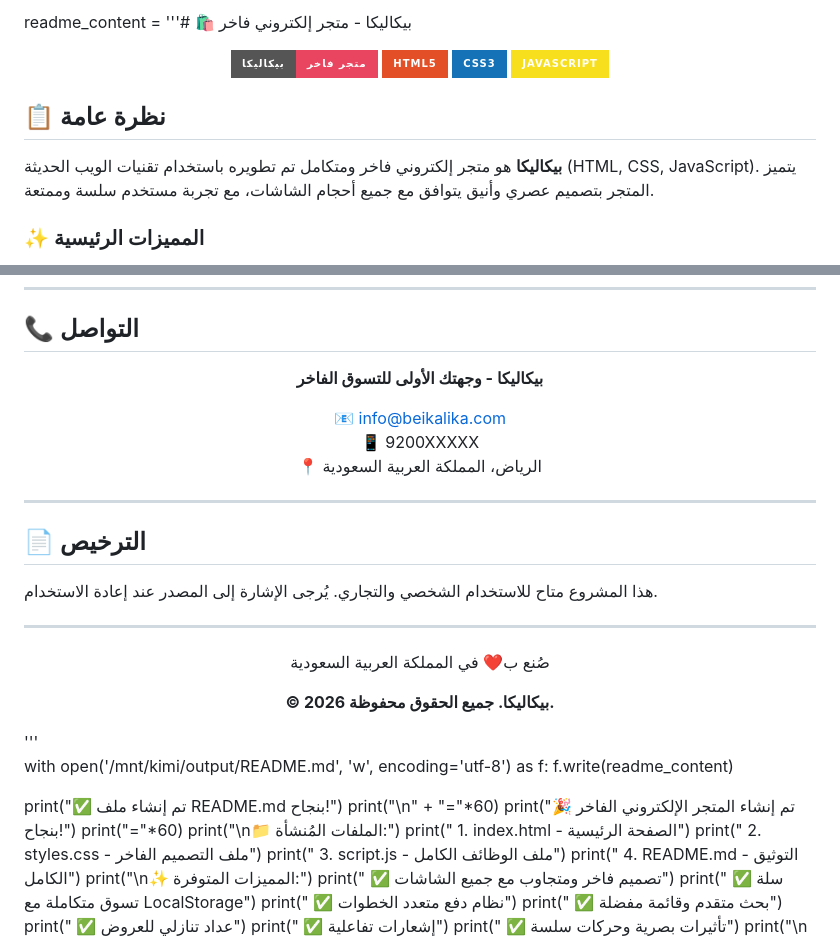
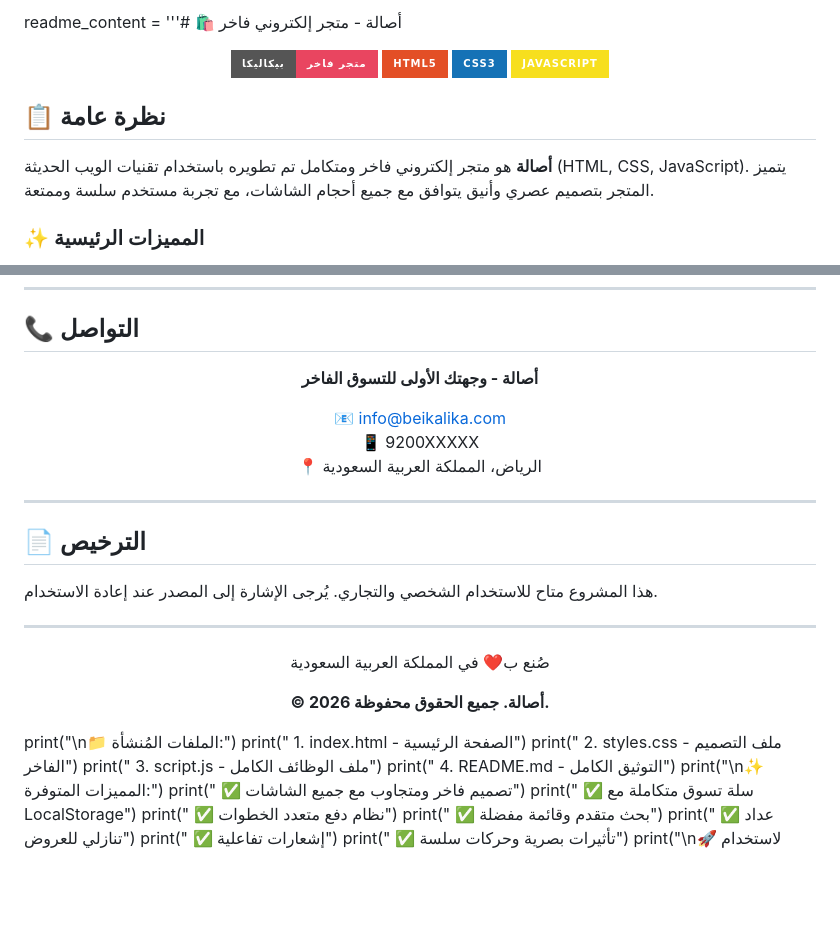
Before and after one commit to alasadessam/ASALAH-STORE-2, a Markdown page: readme.md, 2 parts joined by grey strips. Rendered like a GitHub page; badges without logos; blank space fills up the shorter version.

Commit message:
Update README.md for rebranding to أصالة

```diff
--- a/readme.md
+++ b/readme.md
@@ -1,5 +1,5 @@
 
-readme_content = '''# 🛍️ بيكاليكا - متجر إلكتروني فاخر
+readme_content = '''# 🛍️ أصالة - متجر إلكتروني فاخر
 
 <div align="center">
 
@@ -12,7 +12,7 @@ readme_content = '''# 🛍️ بيكاليكا - متجر إلكتروني فا
 
 ## 📋 نظرة عامة
 
-**بيكاليكا** هو متجر إلكتروني فاخر ومتكامل تم تطويره باستخدام تقنيات الويب الحديثة (HTML, CSS, JavaScript). يتميز المتجر بتصميم عصري وأنيق يتوافق مع جميع أحجام الشاشات، مع تجربة مستخدم سلسة وممتعة.
+**أصالة** هو متجر إلكتروني فاخر ومتكامل تم تطويره باستخدام تقنيات الويب الحديثة (HTML, CSS, JavaScript). يتميز المتجر بتصميم عصري وأنيق يتوافق مع جميع أحجام الشاشات، مع تجربة مستخدم سلسة وممتعة.
 
 ### ✨ المميزات الرئيسية
 
@@ -205,7 +205,7 @@ const products = [
 
 <div align="center">
 
-  **بيكاليكا - وجهتك الأولى للتسوق الفاخر**
+  **أصالة - وجهتك الأولى للتسوق الفاخر**
 
   📧 info@beikalika.com
   📱 9200XXXXX
@@ -225,18 +225,10 @@ const products = [
 
   صُنع ب❤️ في المملكة العربية السعودية
 
-  **© 2026 بيكاليكا. جميع الحقوق محفوظة.**
+  **© 2026 أصالة. جميع الحقوق محفوظة.**
 
 </div>
-'''
 
-with open('/mnt/kimi/output/README.md', 'w', encoding='utf-8') as f:
-    f.write(readme_content)
-
-print("✅ تم إنشاء ملف README.md بنجاح!")
-print("\n" + "="*60)
-print("🎉 تم إنشاء المتجر الإلكتروني الفاخر بنجاح!")
-print("="*60)
 print("\n📁 الملفات المُنشأة:")
 print("   1. index.html - الصفحة الرئيسية")
 print("   2. styles.css - ملف التصميم الفاخر")
```
Also changed, not shown: other parts of readme.md (+1 -1 lines).
